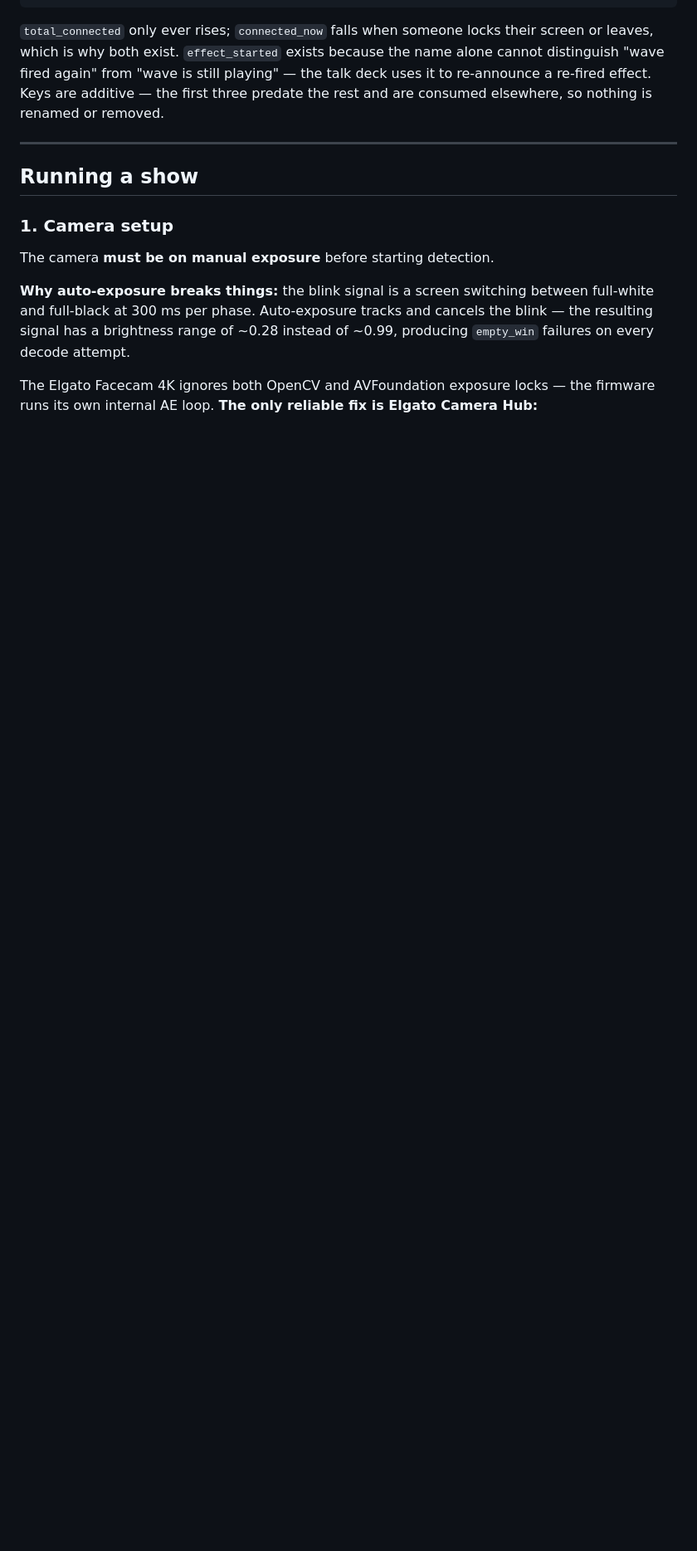
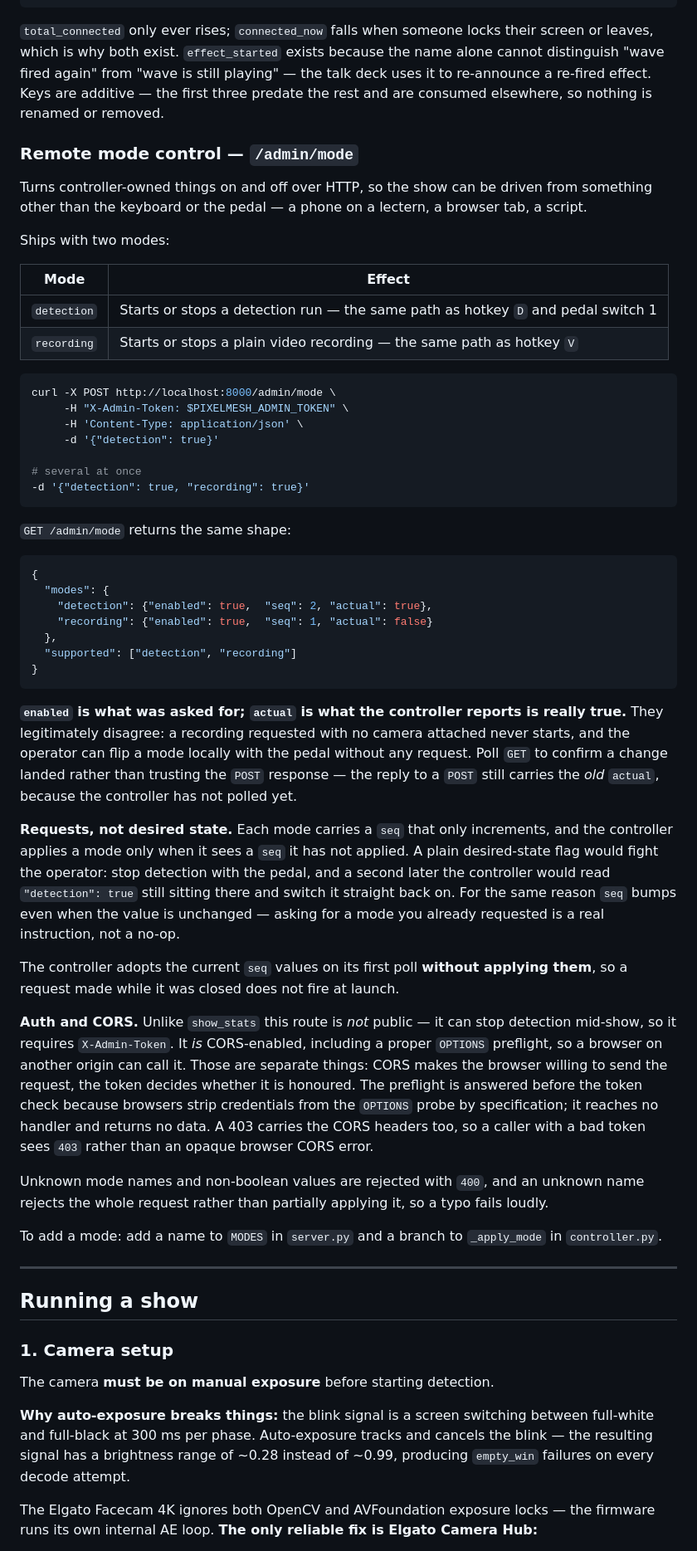
Before and after one commit to webmull/pixelmesh, a Markdown page: README.md, the part around one of its changes. Shown at 83% size. GitHub-like rendering; blank space fills up the shorter version.

````diff
--- a/README.md
+++ b/README.md
@@ -107,6 +108,72 @@ or leaves, which is why both exist. `effect_started` exists because the name alo
 distinguish "wave fired again" from "wave is still playing" — the talk deck uses it to
 re-announce a re-fired effect. Keys are additive — the first three predate the rest
 and are consumed elsewhere, so nothing is renamed or removed.
+
+### Remote mode control — `/admin/mode`
+
+Turns controller-owned things on and off over HTTP, so the show can be driven from
+something other than the keyboard or the pedal — a phone on a lectern, a browser tab,
+a script.
+
+Ships with two modes:
+
+| Mode | Effect |
+|------|--------|
+| `detection` | Starts or stops a detection run — the same path as hotkey `D` and pedal switch 1 |
+| `recording` | Starts or stops a plain video recording — the same path as hotkey `V` |
+
+```bash
+curl -X POST http://localhost:8000/admin/mode \
+     -H "X-Admin-Token: $PIXELMESH_ADMIN_TOKEN" \
+     -H 'Content-Type: application/json' \
+     -d '{"detection": true}'
+
+# several at once
+-d '{"detection": true, "recording": true}'
+```
+
+`GET /admin/mode` returns the same shape:
+
+```json
+{
+  "modes": {
+    "detection": {"enabled": true,  "seq": 2, "actual": true},
+    "recording": {"enabled": true,  "seq": 1, "actual": false}
+  },
+  "supported": ["detection", "recording"]
+}
+```
+
+**`enabled` is what was asked for; `actual` is what the controller reports is really
+true.** They legitimately disagree: a recording requested with no camera attached never
+starts, and the operator can flip a mode locally with the pedal without any request. Poll
+`GET` to confirm a change landed rather than trusting the `POST` response — the reply to a
+`POST` still carries the *old* `actual`, because the controller has not polled yet.
+
+**Requests, not desired state.** Each mode carries a `seq` that only increments, and the
+controller applies a mode only when it sees a `seq` it has not applied. A plain
+desired-state flag would fight the operator: stop detection with the pedal, and a second
+later the controller would read `"detection": true` still sitting there and switch it
+straight back on. For the same reason `seq` bumps even when the value is unchanged —
+asking for a mode you already requested is a real instruction, not a no-op.
+
+The controller adopts the current `seq` values on its first poll **without applying
+them**, so a request made while it was closed does not fire at launch.
+
+**Auth and CORS.** Unlike `show_stats` this route is *not* public — it can stop detection
+mid-show, so it requires `X-Admin-Token`. It *is* CORS-enabled, including a proper
+`OPTIONS` preflight, so a browser on another origin can call it. Those are separate
+things: CORS makes the browser willing to send the request, the token decides whether it
+is honoured. The preflight is answered before the token check because browsers strip
+credentials from the `OPTIONS` probe by specification; it reaches no handler and returns
+no data. A 403 carries the CORS headers too, so a caller with a bad token sees `403`
+rather than an opaque browser CORS error.
+
+Unknown mode names and non-boolean values are rejected with `400`, and an unknown name
+rejects the whole request rather than partially applying it, so a typo fails loudly.
+
+To add a mode: add a name to `MODES` in `server.py` and a branch to `_apply_mode` in
+`controller.py`.
 
 ---
 
````
Also changed, not shown: other parts of README.md (+33 -10 lines).
